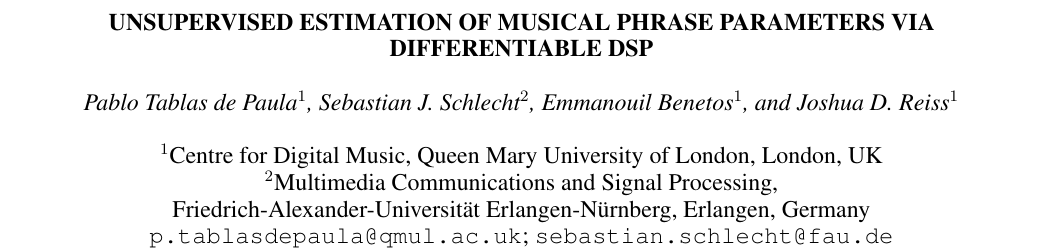
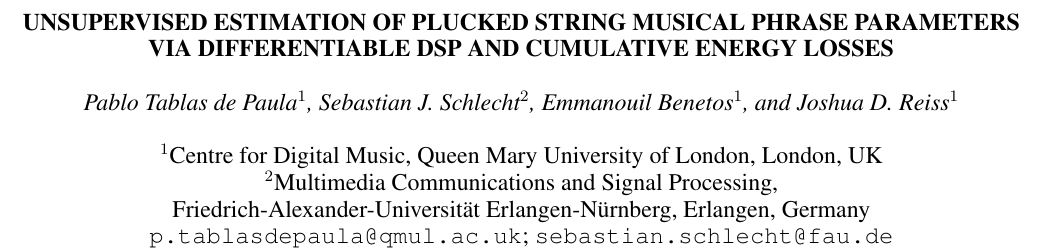
Before and after one commit to ptablasdpaula/ICASSP27-Phrase, a LaTeX paper (paper/main.tex): part of page 1 of 5, cut so that both start at the same text. Compiled offline with pdfLaTeX.

Commit message:
Changes title

```diff
--- a/paper/main.tex
+++ b/paper/main.tex
@@ -31,7 +31,7 @@
 \def\BibTeX{{\rm B\kern-.05em{\sc i\kern-.025em b}\kern-.08em
     T\kern-.1667em\lower.7ex\hbox{E}\kern-.125emX}}
 
-\title{Unsupervised Estimation of Musical Phrase Parameters via Differentiable DSP}
+\title{Unsupervised Estimation of Plucked String Musical Phrase Parameters via Differentiable DSP and Cumulative Energy Losses}
 \name{Pablo Tablas de Paula$^{1}$, Sebastian J. Schlecht$^{2}$,
 Emmanouil Benetos$^{1}$, and Joshua D. Reiss$^{1}$}
 \address{$^{1}$Centre for Digital Music, Queen Mary University of London, London, UK\\
```
